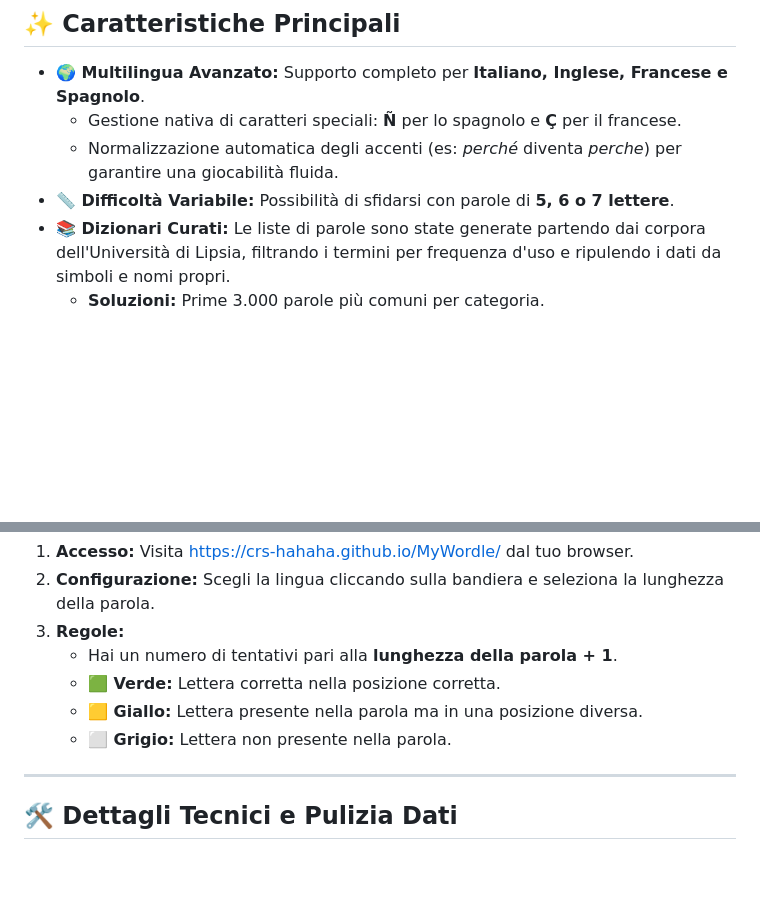
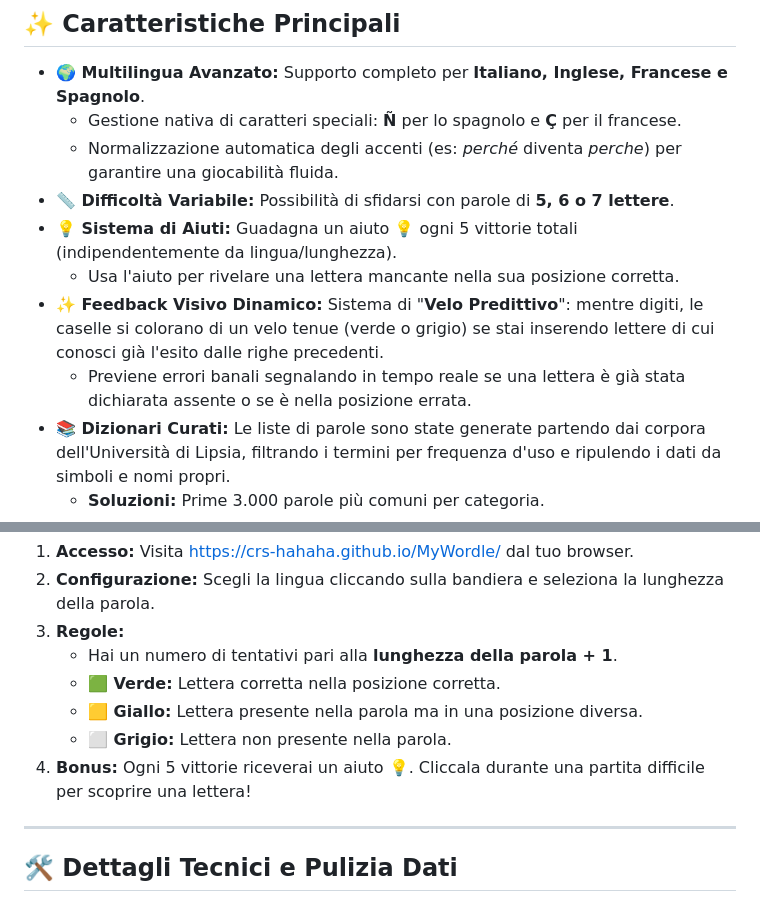
Before and after one commit to CRS-HaHaHa/MyWordle, a Markdown page: README.md, 2 parts joined by grey strips. Rendered like a GitHub page; blank space fills up the shorter version.

Commit message:
Introduce help system for player hints
Added a help system that rewards players with hints after every 5 victories, enhancing gameplay.

```diff
--- a/README.md
+++ b/README.md
@@ -12,6 +12,10 @@ Il progetto offre una sfida dinamica adattabile a diversi livelli di competenza
     * Gestione nativa di caratteri speciali: **Ñ** per lo spagnolo e **Ç** per il francese.
     * Normalizzazione automatica degli accenti (es: *perché* diventa *perche*) per garantire una giocabilità fluida.
 * **📏 Difficoltà Variabile:** Possibilità di sfidarsi con parole di **5, 6 o 7 lettere**.
+* **💡 Sistema di Aiuti:** Guadagna un aiuto 💡 ogni 5 vittorie totali (indipendentemente da lingua/lunghezza).
+    * Usa l'aiuto per rivelare una lettera mancante nella sua posizione corretta.
+* **✨ Feedback Visivo Dinamico:**  Sistema di "**Velo Predittivo**": mentre digiti, le caselle si colorano di un velo tenue (verde o grigio) se stai inserendo lettere di cui conosci già l'esito dalle righe precedenti.
+    * Previene errori banali segnalando in tempo reale se una lettera è già stata dichiarata assente o se è nella posizione errata.
 * **📚 Dizionari Curati:** Le liste di parole sono state generate partendo dai corpora dell'Università di Lipsia, filtrando i termini per frequenza d'uso e ripulendo i dati da simboli e nomi propri.
     * **Soluzioni:** Prime 3.000 parole più comuni per categoria.
     * **Dizionario:** Migliaia di parole accettate per ogni lingua.
@@ -30,6 +34,7 @@ Il progetto offre una sfida dinamica adattabile a diversi livelli di competenza
     * **🟩 Verde:** Lettera corretta nella posizione corretta.
     * **🟨 Giallo:** Lettera presente nella parola ma in una posizione diversa.
     * **⬜ Grigio:** Lettera non presente nella parola.
+4.  **Bonus:** Ogni 5 vittorie riceverai un aiuto 💡. Cliccala durante una partita difficile per scoprire una lettera!
 
 ---
 
```
